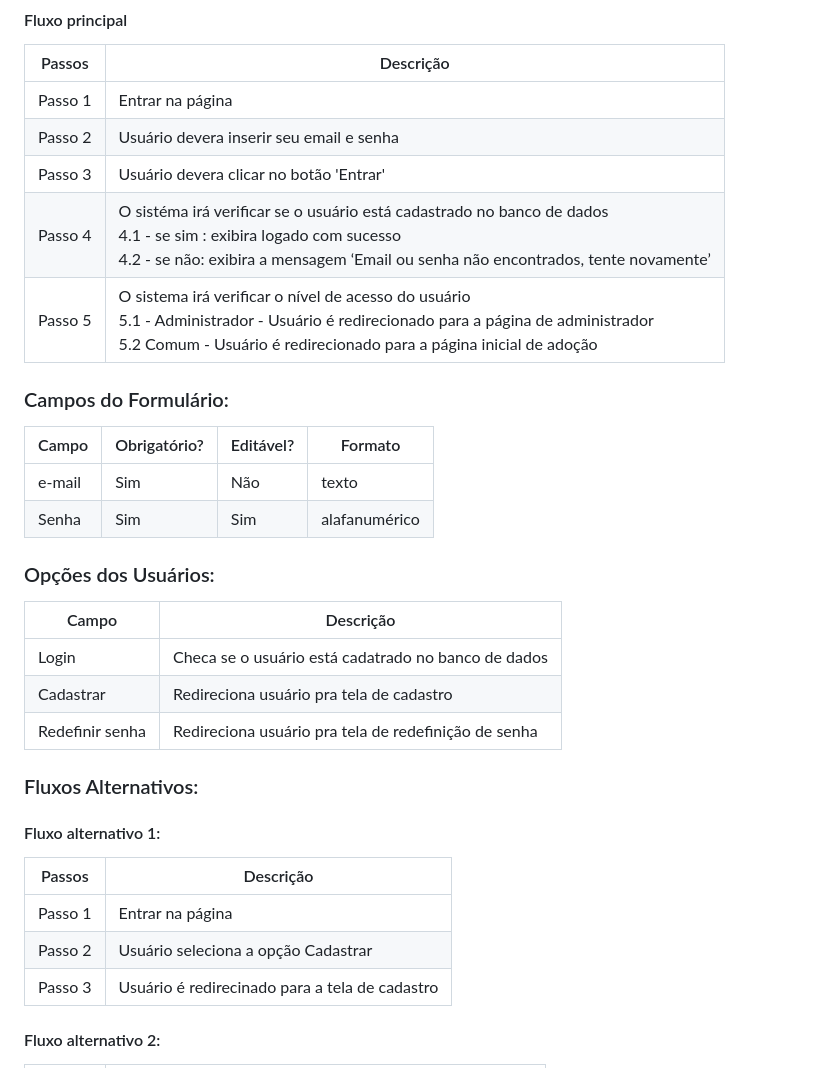
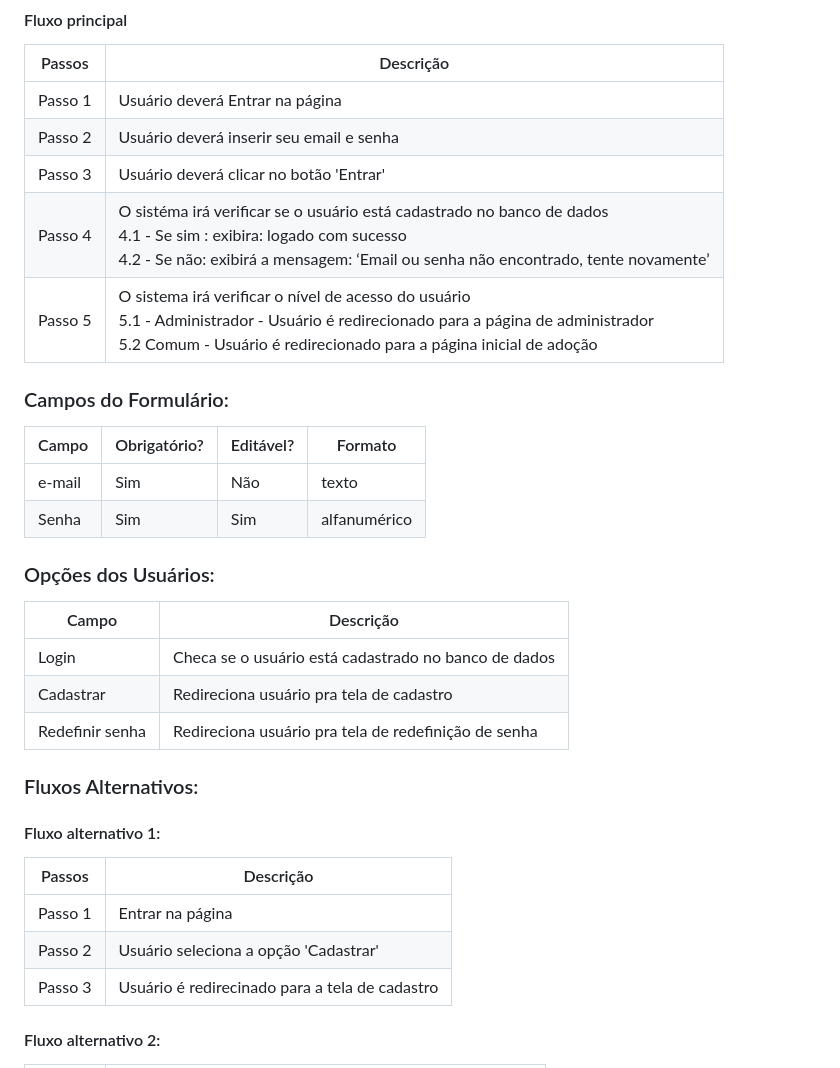
Before and after one commit to Kal-il/ES-2023_2-Adoteme, a Markdown page: README.md, the part around one of its changes. Drawn GitHub-style.

```diff
--- a/README.md
+++ b/README.md
@@ -75,10 +49,10 @@ O "AdoteMe" é uma plataforma digital inovadora desenvolvida para unir coraçõe
 
 | Passos   | Descrição                                                                 |
 | -------- | ------------------------------------------------------------------------- |
-| Passo 1  | Entrar na página                                                          |
-| Passo 2  | Usuário devera inserir seu email e senha                                  |
-| Passo 3  | Usuário devera clicar no botão 'Entrar'                                   |
-| Passo 4  | O sistéma irá verificar se o usuário está cadastrado no banco de dados <br/>  4.1 - se sim : exibira logado com sucesso <br/> 4.2 - se não: exibira a mensagem ‘Email ou senha não encontrados, tente novamente’ |
+| Passo 1  | Usuário deverá Entrar na página                                                          |
+| Passo 2  | Usuário deverá inserir seu email e senha                                  |
+| Passo 3  | Usuário deverá clicar no botão 'Entrar'                                   |
+| Passo 4  | O sistéma irá verificar se o usuário está cadastrado no banco de dados <br/>  4.1 - Se sim : exibira: logado com sucesso <br/> 4.2 - Se não: exibirá a mensagem: ‘Email ou senha não encontrado, tente novamente’ |
 | Passo 5  | O sistema irá verificar o nível de acesso do usuário <br/> 5.1 - Administrador - Usuário é redirecionado para a página de administrador <br/> 5.2 Comum - Usuário é redirecionado para a página inicial de adoção |
 
 ### Campos do Formulário:
@@ -86,12 +60,12 @@ O "AdoteMe" é uma plataforma digital inovadora desenvolvida para unir coraçõe
 | Campo  | Obrigatório? | Editável? | Formato        |
 | ------ | ------------ | --------- | -------------- |
 | e-mail |     Sim      |    Não    |  texto         |
-| Senha  |     Sim      |    Sim    |  alafanumérico |
+| Senha  |     Sim      |    Sim    |  alfanumérico  |
 ### Opções dos Usuários:
 
 | Campo                                   | Descrição |
 | --------------------------------------- | ----------- |
-|Login                             | Checa se o usuário está cadatrado no banco de dados        |
+|Login                             | Checa se o usuário está cadastrado no banco de dados        |
 |Cadastrar                                | Redireciona usuário pra tela de cadastro        |
 |Redefinir senha                          | Redireciona usuário pra tela de redefinição de senha         |
 
@@ -101,7 +75,7 @@ O "AdoteMe" é uma plataforma digital inovadora desenvolvida para unir coraçõe
 | Passos   | Descrição                                                                 |
 | -------- | ------------------------------------------------------------------------- |
 | Passo 1  | Entrar na página                                                          |
-| Passo 2  | Usuário seleciona a opção Cadastrar                                       |
+| Passo 2  | Usuário seleciona a opção 'Cadastrar'                                       |
 | Passo 3  | Usuário é redirecinado para a tela de cadastro                            |
 
 #### Fluxo alternativo 2:
```
Also changed, not shown: other parts of README.md (+5 -31 lines).
